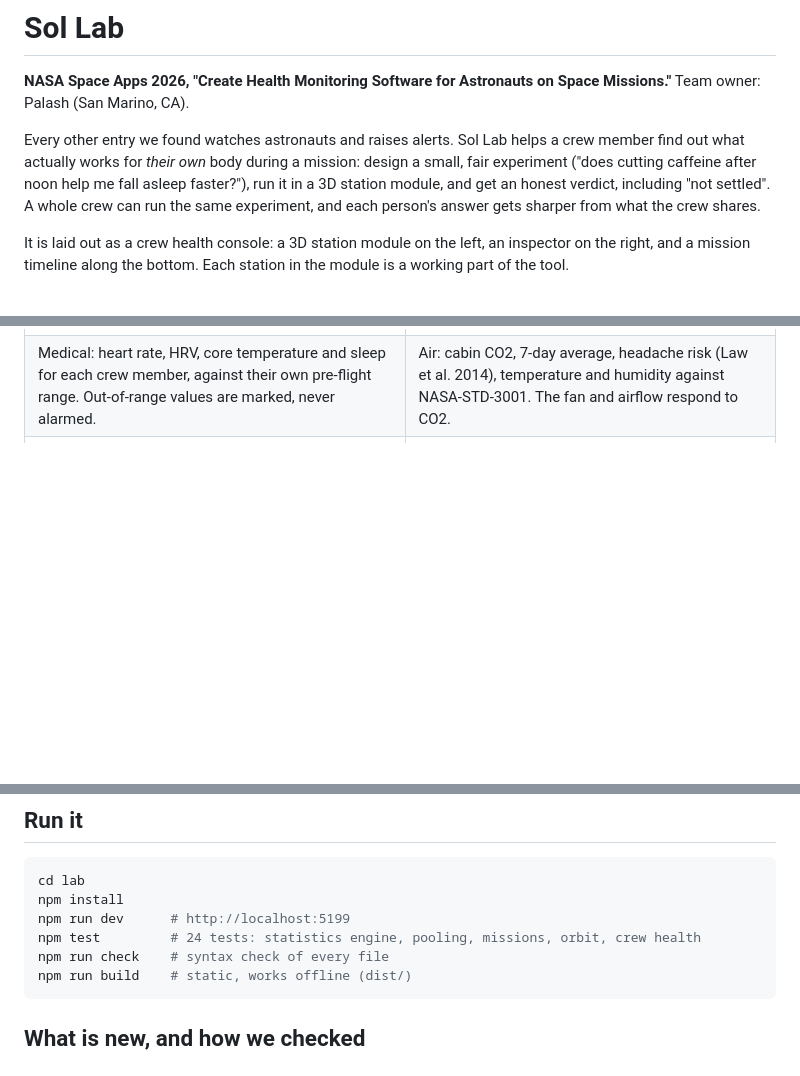
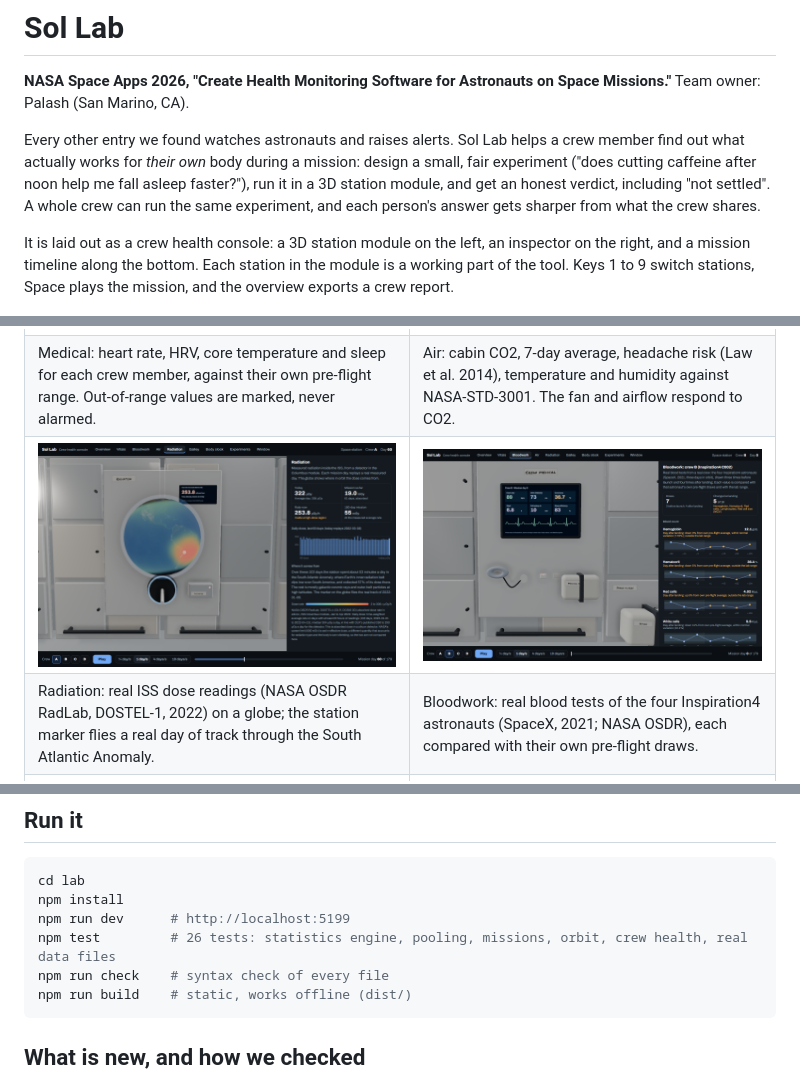
Before and after one commit to palashraks-afk/NASA-Space-Apps, a Markdown page: README.md, 3 parts joined by grey strips. GitHub-like rendering; pictures changed too: docs/img/bloodwork.png (added), docs/img/radiation.png (added); blank space fills up the shorter version.

````diff
--- a/README.md
+++ b/README.md
@@ -4,7 +4,7 @@
 
 Every other entry we found watches astronauts and raises alerts. Sol Lab helps a crew member find out what actually works for *their own* body during a mission: design a small, fair experiment ("does cutting caffeine after noon help me fall asleep faster?"), run it in a 3D station module, and get an honest verdict, including "not settled". A whole crew can run the same experiment, and each person's answer gets sharper from what the crew shares.
 
-It is laid out as a crew health console: a 3D station module on the left, an inspector on the right, and a mission timeline along the bottom. Each station in the module is a working part of the tool.
+It is laid out as a crew health console: a 3D station module on the left, an inspector on the right, and a mission timeline along the bottom. Each station in the module is a working part of the tool. Keys 1 to 9 switch stations, Space plays the mission, and the overview exports a crew report.
 
 ![Console overview](docs/img/console-overview.png)
 
@@ -12,6 +12,8 @@ It is laid out as a crew health console: a 3D station module on the left, an ins
 |---|---|
 | ![Medical station](docs/img/medical.png) | ![Air station](docs/img/air.png) |
 | Medical: heart rate, HRV, core temperature and sleep for each crew member, against their own pre-flight range. Out-of-range values are marked, never alarmed. | Air: cabin CO2, 7-day average, headache risk (Law et al. 2014), temperature and humidity against NASA-STD-3001. The fan and airflow respond to CO2. |
+| ![Radiation station](docs/img/radiation.png) | ![Bloodwork](docs/img/bloodwork.png) |
+| Radiation: real ISS dose readings (NASA OSDR RadLab, DOSTEL-1, 2022) on a globe; the station marker flies a real day of track through the South Atlantic Anomaly. | Bloodwork: real blood tests of the four Inspiration4 astronauts (SpaceX, 2021; NASA OSDR), each compared with their own pre-flight draws. |
 | ![Galley station](docs/img/galley.png) | ![Crew mode mid-mission](docs/img/crew-running.png) |
 | Galley: each day's menu with USDA nutrient values, against NASA exploration targets for vitamin D, calcium and sodium. | Experiments: a randomized self-experiment run by the whole crew; each member's chance it works, with the crew and alone. |
 | ![Body clock on Mars](docs/img/body-clock.png) | ![Mars through the window](docs/img/window-mars.png) |
@@ -23,7 +25,7 @@ It is laid out as a crew health console: a 3D station module on the left, an ins
 cd lab
 npm install
 npm run dev      # http://localhost:5199
-npm test         # 24 tests: statistics engine, pooling, missions, orbit, crew health
+npm test         # 26 tests: statistics engine, pooling, missions, orbit, crew health, real data files
 npm run check    # syntax check of every file
 npm run build    # static, works offline (dist/)
 ```
````
Also changed, not shown: other parts of README.md (+1 -1 lines), docs/BUILD_LOG.md (+5 -0 lines), lab/public/CREDITS.md (+2 -0 lines), 11 other files.
